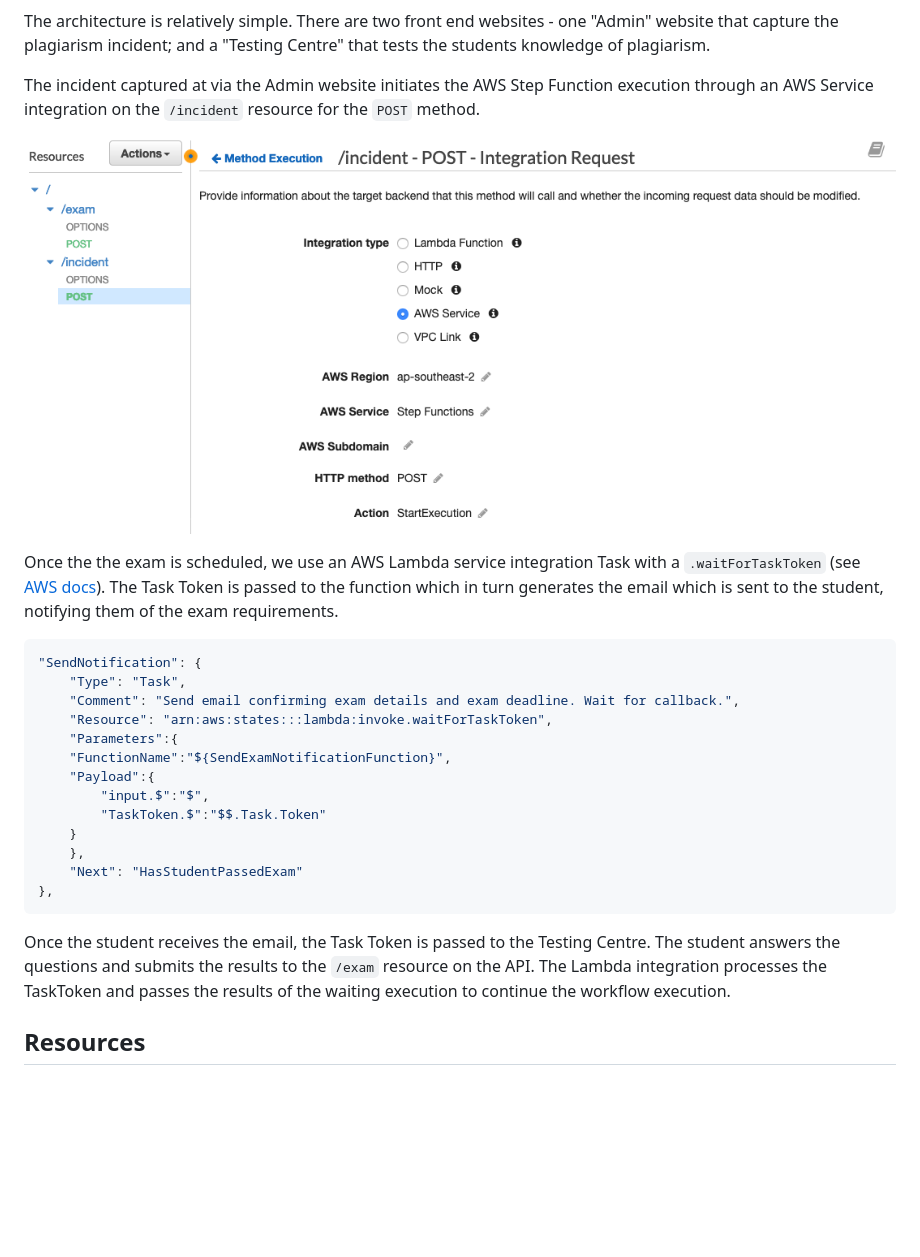
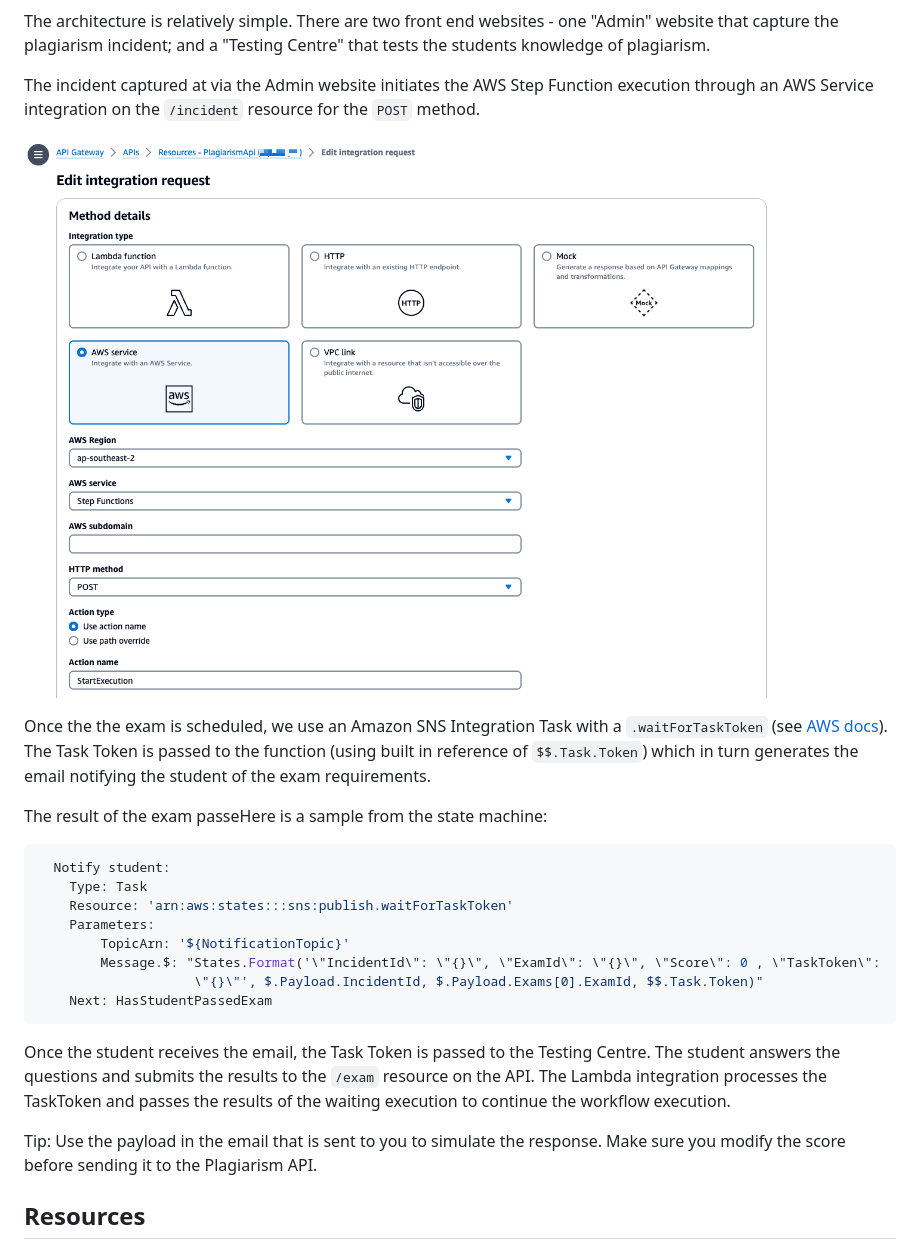
Before and after one commit to aws-samples/aws-step-functions-plagiarism-demo-dotnet, a Markdown page: README.md, the part around one of its changes. Drawn GitHub-style; pictures changed too: media/api-step.png; blank space fills up the shorter version.

Commit message:
feat: updated README

````diff
--- a/README.md
+++ b/README.md
@@ -34,25 +34,24 @@ The incident captured at via the Admin website initiates the AWS Step Function e
 
 ![Integration Request](media/api-step.png "Integration Request")
 
-Once the the exam is scheduled, we use an AWS Lambda service integration Task with a `.waitForTaskToken` (see [AWS docs](https://docs.aws.amazon.com/step-functions/latest/dg/connect-to-resource.html#connect-wait-token)). The Task Token is passed to the function which in turn generates the email  which is sent to the student, notifying them of the exam requirements.
+Once the the exam is scheduled, we use an Amazon SNS Integration Task with a `.waitForTaskToken` (see [AWS docs](https://docs.aws.amazon.com/step-functions/latest/dg/connect-to-resource.html#connect-wait-token)). The Task Token is passed to the function (using built in reference of `$$.Task.Token`) which in turn generates the email notifying the student of the exam requirements.
+
+The result of the exam passeHere is a sample from the state machine:
 
 ``` yaml
-"SendNotification": {
-    "Type": "Task",
-    "Comment": "Send email confirming exam details and exam deadline. Wait for callback.",
-    "Resource": "arn:aws:states:::lambda:invoke.waitForTaskToken",
-    "Parameters":{
-    "FunctionName":"${SendExamNotificationFunction}",
-    "Payload":{
-        "input.$":"$",
-        "TaskToken.$":"$$.Task.Token"
-    }
-    },
-    "Next": "HasStudentPassedExam"
-},
+  Notify student:
+    Type: Task
+    Resource: 'arn:aws:states:::sns:publish.waitForTaskToken'
+    Parameters:
+        TopicArn: '${NotificationTopic}'
+        Message.$: "States.Format('\"IncidentId\": \"{}\", \"ExamId\": \"{}\", \"Score\": 0 , \"TaskToken\":
+                    \"{}\"', $.Payload.IncidentId, $.Payload.Exams[0].ExamId, $$.Task.Token)"
+    Next: HasStudentPassedExam
 ```
 
 Once the student receives the email, the Task Token is passed to the Testing Centre. The student answers the questions and submits the results to the `/exam` resource on the API. The Lambda integration processes the TaskToken and passes the results of the waiting execution to continue the workflow execution.
+
+Tip: Use the payload in the email that is sent to you to simulate the response. Make sure you modify the score before sending it to the Plagiarism API.
 
 ## Resources
 
````
Also changed, not shown: other parts of README.md (+2 -2 lines), media/arch_22_07_24.png (added), media/step_22_07_24.png (added).
